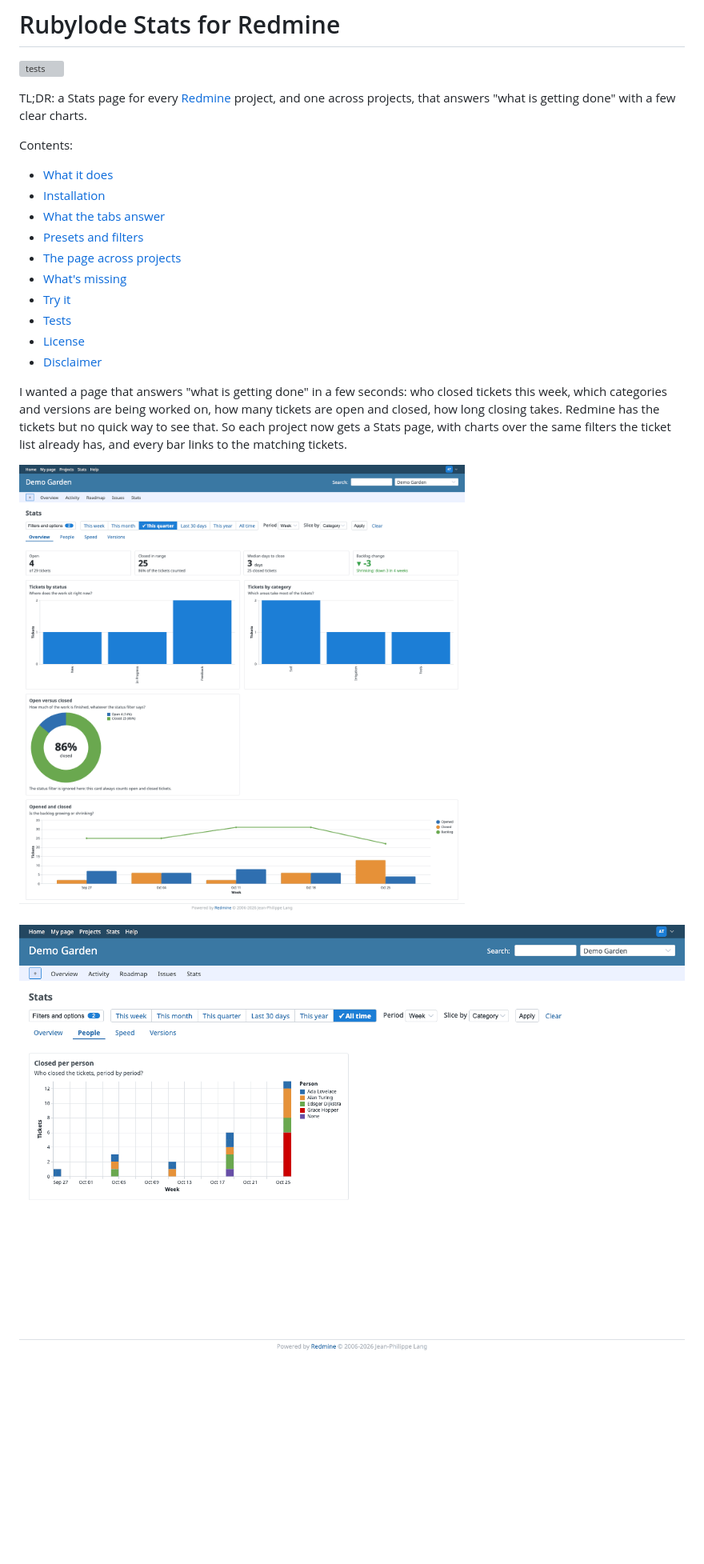
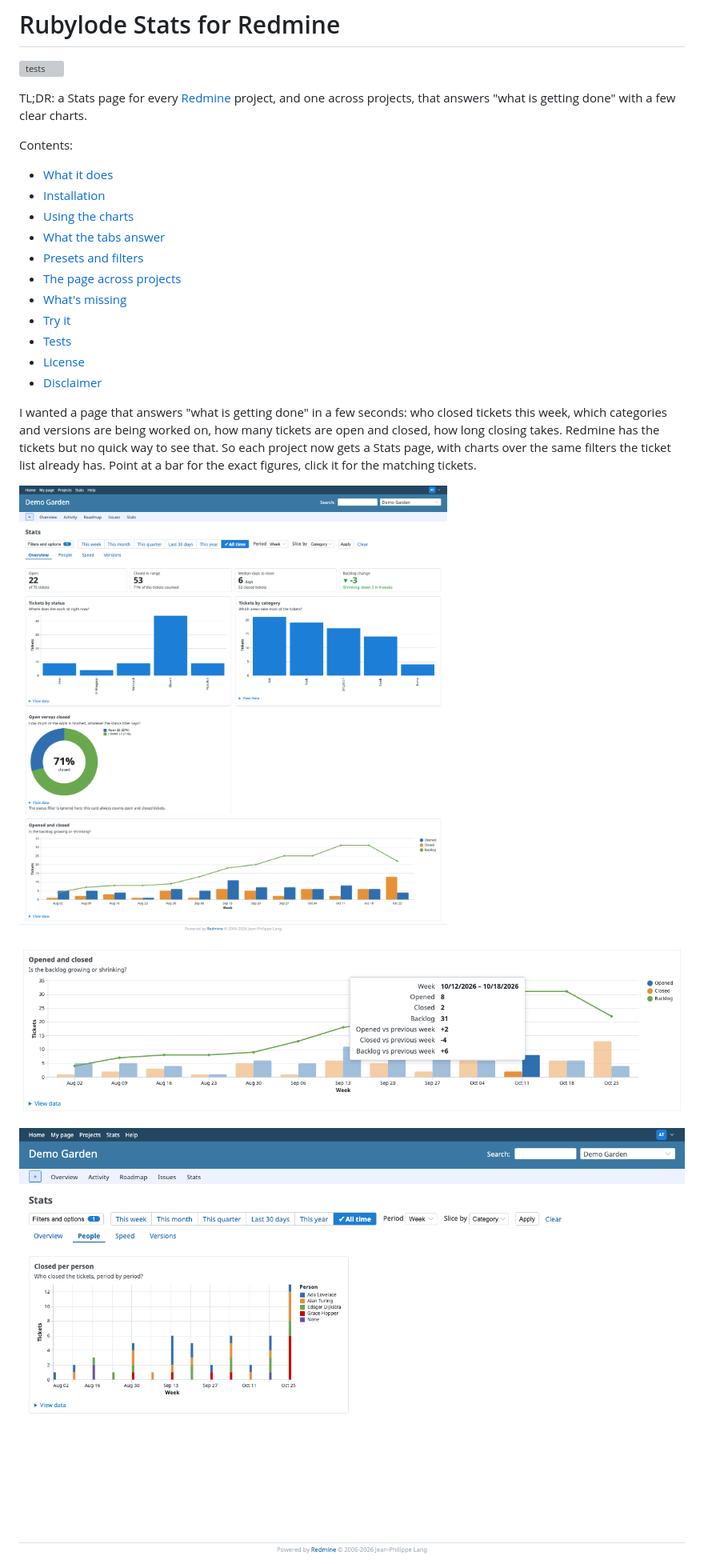
Before and after one commit to rubylode/redmine-rubylode-stats, a Markdown page: README.md, the part around one of its changes. Shown at 80% size. GitHub-like rendering; pictures changed too: docs/screenshots/stats-overview.png, docs/screenshots/stats-people.png, docs/screenshots/stats-tooltip.png (added); blank space fills up the shorter version; grey boxes are pictures that could not be loaded.

Commit message:
docs: readme, changelog, roadmap and screenshots for 1.1.0 with the interactive charts
Bumps the plugin version to 1.1.0.

refs #1657

```diff
--- a/README.md
+++ b/README.md
@@ -9,6 +9,7 @@ Contents:
 
 - [What it does](#what-it-does)
 - [Installation](#installation)
+- [Using the charts](#using-the-charts)
 - [What the tabs answer](#what-the-tabs-answer)
 - [Presets and filters](#presets-and-filters)
 - [The page across projects](#the-page-across-projects)
@@ -21,9 +22,11 @@ Contents:
 I wanted a page that answers "what is getting done" in a few seconds: who closed tickets this week, which categories and
 versions are being worked on, how many tickets are open and closed, how long closing takes. Redmine has the tickets but
 no quick way to see that. So each project now gets a Stats page, with charts over the same filters the ticket list
-already has, and every bar links to the matching tickets.
+already has. Point at a bar for the exact figures, click it for the matching tickets.
 
 ![The Overview tab: summary tiles, then cards for status, category, open against closed and the backlog](docs/screenshots/stats-overview.png)
+
+![A tooltip: the pointer on one week, with the figures of the week and the change on the week before, the other weeks dimmed](docs/screenshots/stats-tooltip.png)
 
 ![The People tab: tickets closed per person per week](docs/screenshots/stats-people.png)
 
```
Also changed, not shown: other parts of README.md (+36 -9 lines), CHANGELOG.md (+21 -1 lines), docs/roadmap/ROADMAP.md (added, +14 -0 lines), docs/screenshots/stats-all-projects.png, docs/screenshots/stats-speed.png, docs/screenshots/stats-versions.png, 1 other file.
